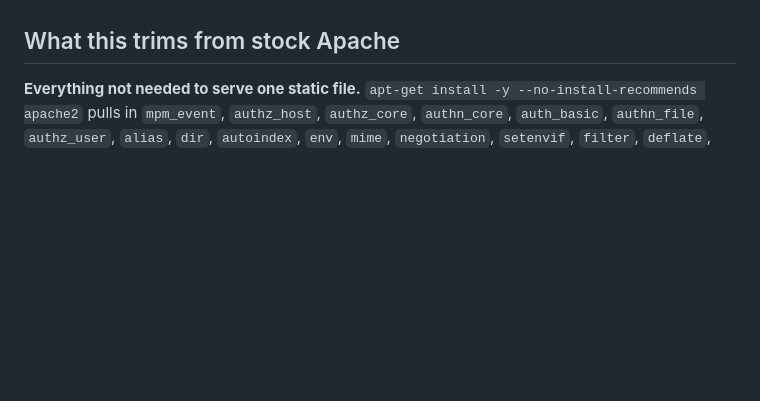
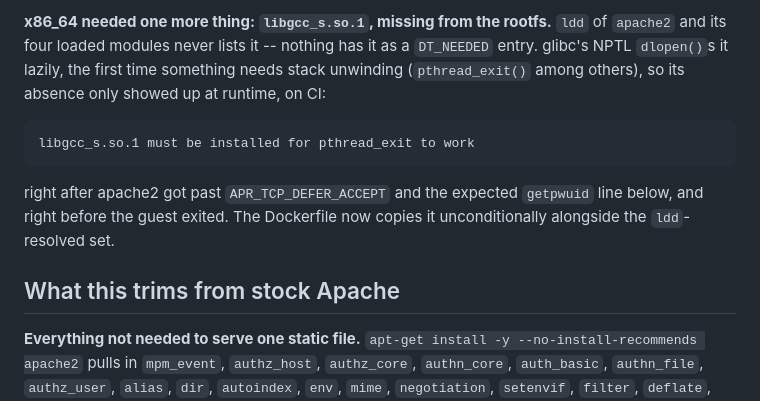
Before and after one commit to tsirysndr/bsdkrun, a Markdown page: examples/unikraft-apache/README.md, the part around one of its changes. GitHub-like rendering; blank space fills up the shorter version.

````diff
--- a/examples/unikraft-apache/README.md
+++ b/examples/unikraft-apache/README.md
@@ -88,3 +113,16 @@ x86_64 has never been run.
+**x86_64 needed one more thing: `libgcc_s.so.1`, missing from the rootfs.**
+`ldd` of `apache2` and its four loaded modules never lists it -- nothing has
+it as a `DT_NEEDED` entry. glibc's NPTL `dlopen()`s it lazily, the first
+time something needs stack unwinding (`pthread_exit()` among others), so its
+absence only showed up at runtime, on CI:
+
+```
+libgcc_s.so.1 must be installed for pthread_exit to work
+```
+
+right after apache2 got past `APR_TCP_DEFER_ACCEPT` and the expected
+`getpwuid` line below, and right before the guest exited. The Dockerfile now
+copies it unconditionally alongside the `ldd`-resolved set.
 
 ## What this trims from stock Apache
 
````
Also changed, not shown: other parts of examples/unikraft-apache/README.md (+68 -43 lines), library/unikraft-base/README.md (+3 -1 lines).
